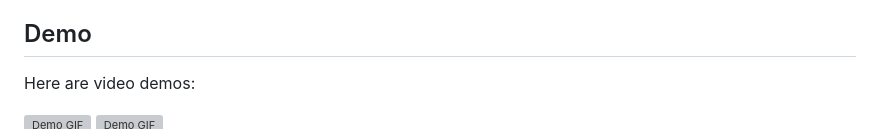
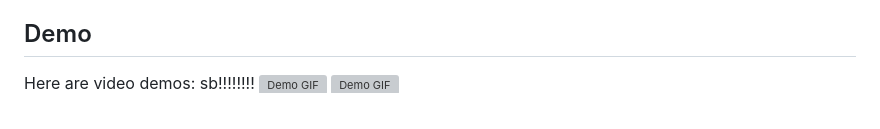
Before and after one commit to lirdai/jobHuntingHelper, a Markdown page: README.md, the part around the change. Rendered like a GitHub page; grey boxes are pictures that could not be loaded.

```diff
--- a/README.md
+++ b/README.md
@@ -56,7 +56,7 @@ Now powered by **ChatOnly**, an AI assistant that helps you navigate your job se
 
 ## Demo
 Here are video demos:
-
+sb!!!!!!!!
 ![Demo GIF](demo/clip.gif)
 ![Demo GIF](demo/clip1.gif)
 ![Demo GIF](demo/clip2.gif)
```
